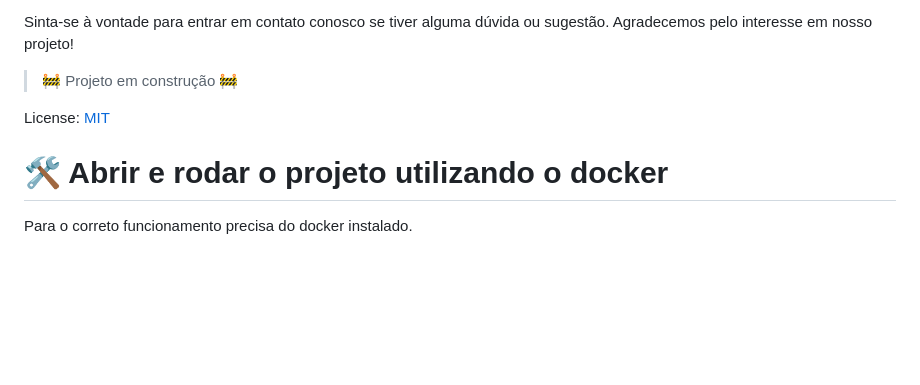
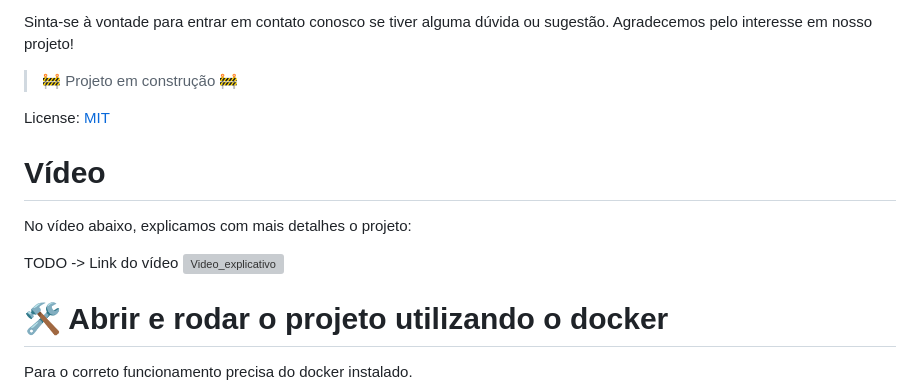
Before and after one commit to SOAT1-GRP13/Hackathon, a Markdown page: README.md, the part around the change. GitHub-like rendering; blank space fills up the shorter version; grey boxes are pictures that could not be loaded.

Commit message:
Update README.md - video

```diff
--- a/README.md
+++ b/README.md
@@ -12,6 +12,13 @@ Sinta-se à vontade para entrar em contato conosco se tiver alguma dúvida ou su
 > :construction: Projeto em construção :construction:
 
 License: [MIT](License.txt)
+
+# Vídeo
+
+No vídeo abaixo, explicamos com mais detalhes o projeto:
+
+TODO -> Link do vídeo
+![Video_explicativo](<http://>)
 
 # 🛠️ Abrir e rodar o projeto utilizando o docker
 
```
